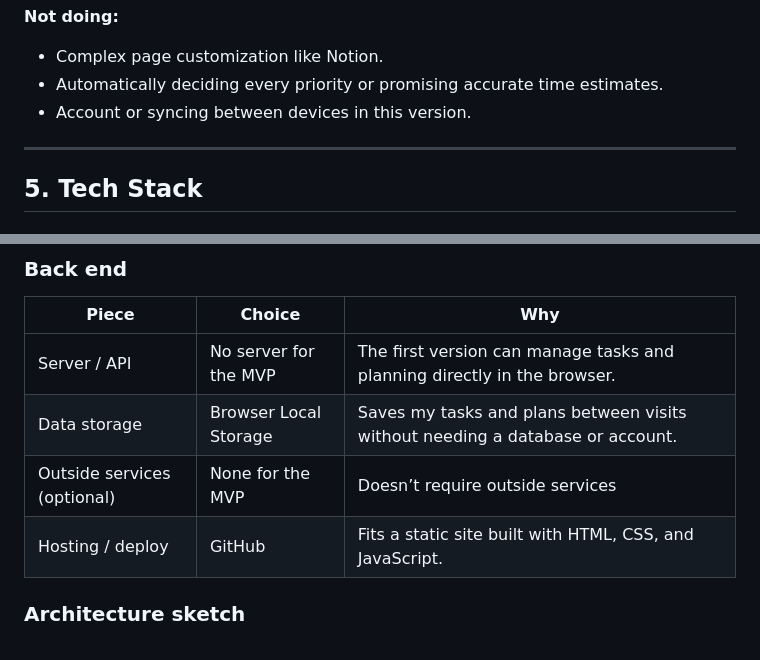
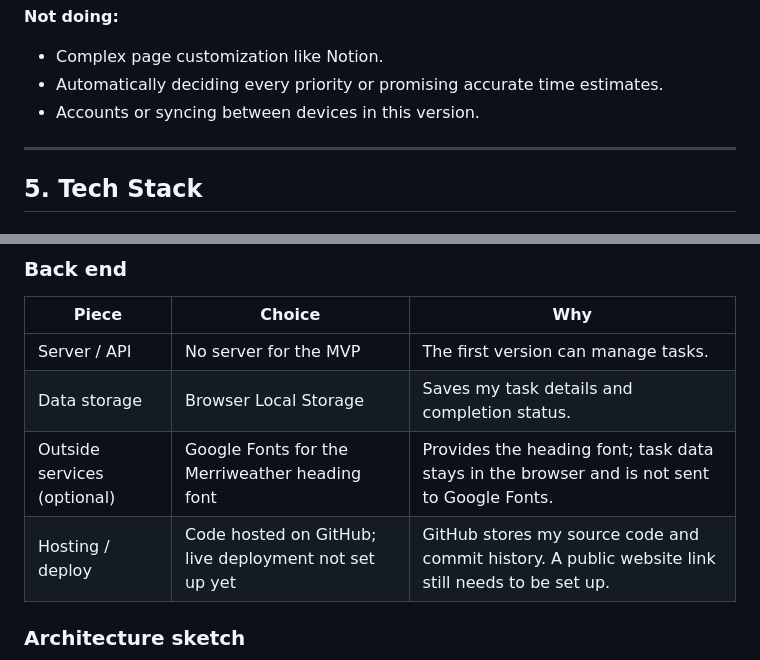
Before and after one commit to Isimar914/room-to-finish, a Markdown page: README.md, 2 parts joined by grey strips. Drawn GitHub-style.

Commit message:
Clarify current storage, services, and deployment status

```diff
--- a/README.md
+++ b/README.md
@@ -97,8 +97,7 @@ I can write down what needs doing, but I still struggle to decide what realistic
 **Not doing:**
 - Complex page customization like Notion.
 - Automatically deciding every priority or promising accurate time estimates.
-- Account or syncing between devices in this version.
-
+- Accounts or syncing between devices in this version.
 ---
 
 ## 5. Tech Stack
@@ -111,10 +110,10 @@ I can write down what needs doing, but I still struggle to decide what realistic
 ### Back end
 | Piece | Choice | Why |
 |---|---|---|
-| Server / API | No server for the MVP |The first version can manage tasks and planning directly in the browser. |
-| Data storage |Browser Local Storage | Saves my tasks and plans between visits without needing a database or account.|
-| Outside services (optional) |None for the MVP |Doesn’t require outside services |
-| Hosting / deploy |GitHub |Fits a static site built with HTML, CSS, and JavaScript. |
+| Server / API | No server for the MVP |The first version can manage tasks. |
+| Data storage |Browser Local Storage | Saves my task details and completion status.|
+| Outside services (optional) | Google Fonts for the Merriweather heading font | Provides the heading font; task data stays in the browser and is not sent to Google Fonts. |
+| Hosting / deploy | Code hosted on GitHub; live deployment not set up yet | GitHub stores my source code and commit history. A public website link still needs to be set up. |
 
 ### Architecture sketch
 
```
